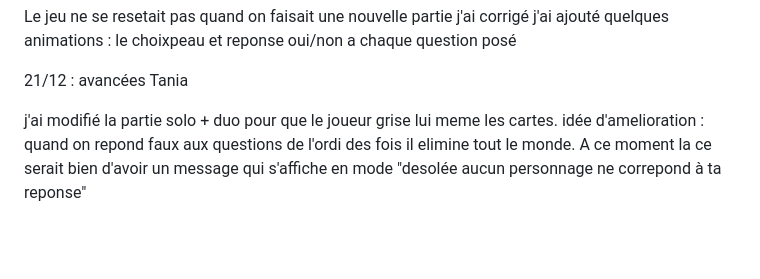
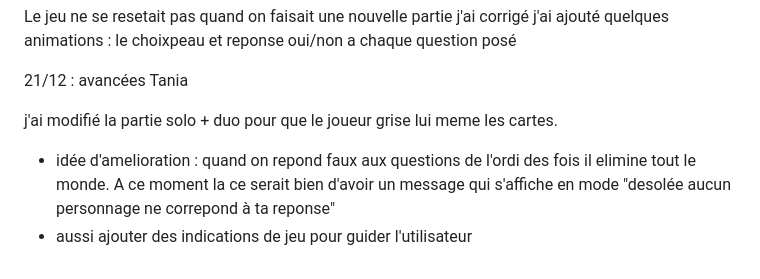
Before and after one commit to solinemignot/Qui_est-ce_Projet-infrastructures-2025, a Markdown page: Avancées.md, the part around the change. Rendered like a GitHub page; blank space fills up the shorter version.

Commit message:
avancées update

```diff
--- a/Avancées.md
+++ b/Avancées.md
@@ -50,4 +50,5 @@ j'ai ajouté quelques animations : le choixpeau et reponse oui/non a chaque ques
 21/12 : avancées Tania
 
 j'ai modifié la partie solo + duo pour que le joueur grise lui meme les cartes.
-idée d'amelioration : quand on repond faux aux questions de l'ordi des fois il elimine tout le monde. A ce moment la ce serait bien d'avoir un message qui s'affiche en mode "desolée aucun personnage ne correpond à ta reponse"
+- idée d'amelioration : quand on repond faux aux questions de l'ordi des fois il elimine tout le monde. A ce moment la ce serait bien d'avoir un message qui s'affiche en mode "desolée aucun personnage ne correpond à ta reponse"
+- aussi ajouter des indications de jeu pour guider l'utilisateur
```
